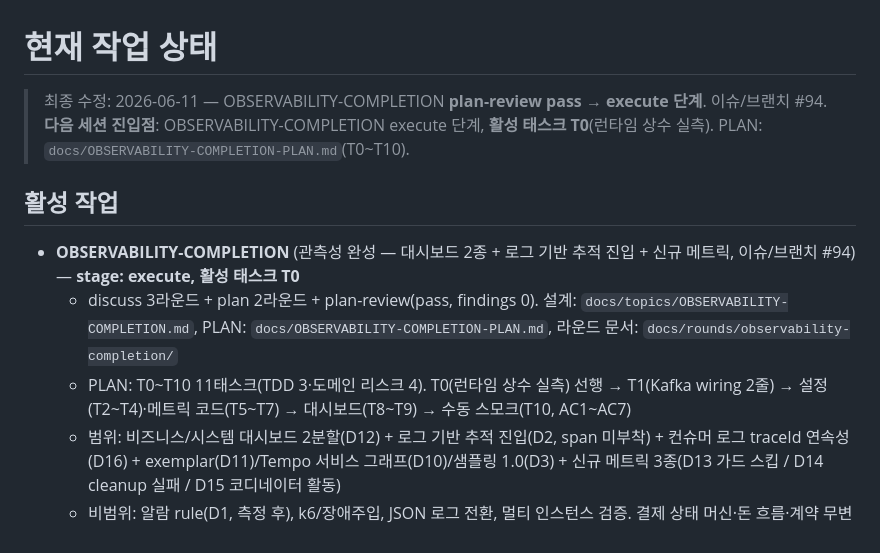
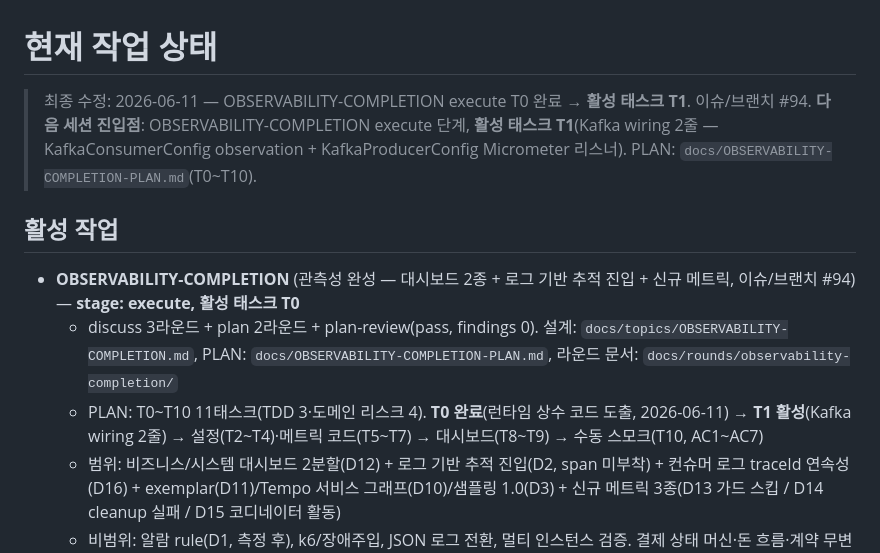
Before and after one commit to hyoguoo/payment-platform, a Markdown page: docs/STATE.md, the part around the change. Rendered like a GitHub page.

```diff
--- a/docs/STATE.md
+++ b/docs/STATE.md
@@ -1,13 +1,13 @@
 # 현재 작업 상태
 
-> 최종 수정: 2026-06-11 — OBSERVABILITY-COMPLETION **plan-review pass → execute 단계**. 이슈/브랜치 #94.
-> **다음 세션 진입점**: OBSERVABILITY-COMPLETION execute 단계, **활성 태스크 T0**(런타임 상수 실측). PLAN: `docs/OBSERVABILITY-COMPLETION-PLAN.md`(T0~T10).
+> 최종 수정: 2026-06-11 — OBSERVABILITY-COMPLETION execute T0 완료 → **활성 태스크 T1**. 이슈/브랜치 #94.
+> **다음 세션 진입점**: OBSERVABILITY-COMPLETION execute 단계, **활성 태스크 T1**(Kafka wiring 2줄 — KafkaConsumerConfig observation + KafkaProducerConfig Micrometer 리스너). PLAN: `docs/OBSERVABILITY-COMPLETION-PLAN.md`(T0~T10).
 
 ## 활성 작업
 
 - **OBSERVABILITY-COMPLETION** (관측성 완성 — 대시보드 2종 + 로그 기반 추적 진입 + 신규 메트릭, 이슈/브랜치 #94) — **stage: execute, 활성 태스크 T0**
   - discuss 3라운드 + plan 2라운드 + plan-review(pass, findings 0). 설계: `docs/topics/OBSERVABILITY-COMPLETION.md`, PLAN: `docs/OBSERVABILITY-COMPLETION-PLAN.md`, 라운드 문서: `docs/rounds/observability-completion/`
-  - PLAN: T0~T10 11태스크(TDD 3·도메인 리스크 4). T0(런타임 상수 실측) 선행 → T1(Kafka wiring 2줄) → 설정(T2~T4)·메트릭 코드(T5~T7) → 대시보드(T8~T9) → 수동 스모크(T10, AC1~AC7)
+  - PLAN: T0~T10 11태스크(TDD 3·도메인 리스크 4). **T0 완료**(런타임 상수 코드 도출, 2026-06-11) → **T1 활성**(Kafka wiring 2줄) → 설정(T2~T4)·메트릭 코드(T5~T7) → 대시보드(T8~T9) → 수동 스모크(T10, AC1~AC7)
   - 범위: 비즈니스/시스템 대시보드 2분할(D12) + 로그 기반 추적 진입(D2, span 미부착) + 컨슈머 로그 traceId 연속성(D16) + exemplar(D11)/Tempo 서비스 그래프(D10)/샘플링 1.0(D3) + 신규 메트릭 3종(D13 가드 스킵 / D14 cleanup 실패 / D15 코디네이터 활동)
   - 비범위: 알람 rule(D1, 측정 후), k6/장애주입, JSON 로그 전환, 멀티 인스턴스 검증. 결제 상태 머신·돈 흐름·계약 무변경
 
```
Also changed, not shown: docs/OBSERVABILITY-COMPLETION-PLAN.md (+20 -6 lines).
